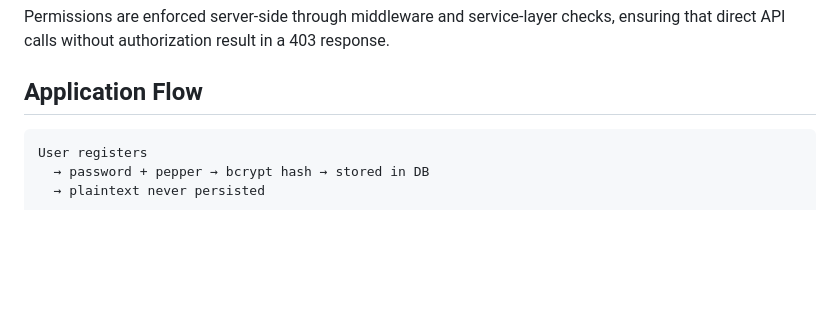
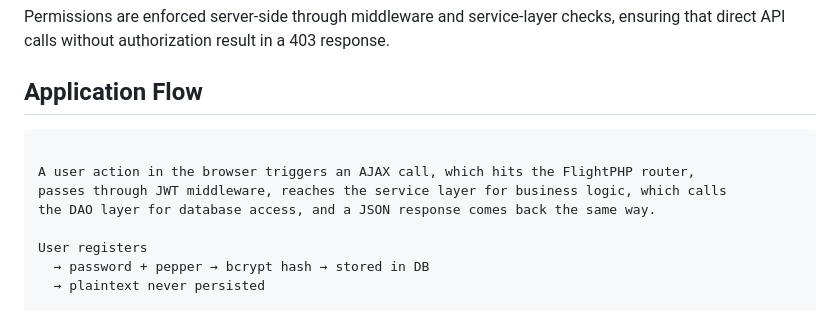
Before and after one commit to hasanovicnejla/90minut, a Markdown page: README.md, the part around the change. Rendered like a GitHub page; blank space fills up the shorter version.

````diff
--- a/README.md
+++ b/README.md
@@ -99,6 +99,11 @@ Permissions are enforced server-side through middleware and service-layer checks
 ## Application Flow
 
 ```
+
+A user action in the browser triggers an AJAX call, which hits the FlightPHP router,
+passes through JWT middleware, reaches the service layer for business logic, which calls
+the DAO layer for database access, and a JSON response comes back the same way.
+
 User registers
   → password + pepper → bcrypt hash → stored in DB
   → plaintext never persisted
````
